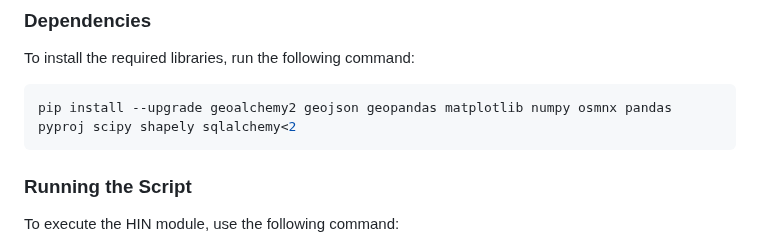
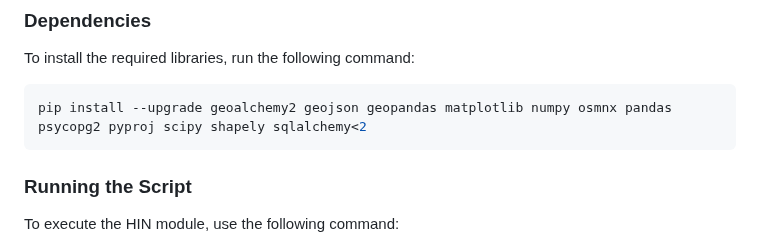
Before and after one commit to SCOPE-Santos-Volpe/NHAT, a Markdown page: README.md, the part around the change. Rendered like a GitHub page.

Commit message:
missing import

````diff
--- a/README.md
+++ b/README.md
@@ -78,7 +78,7 @@ The High Injury Network (HIN) module is responsible for processing the data and
 To install the required libraries, run the following command:
 
 ```bash
-pip install --upgrade geoalchemy2 geojson geopandas matplotlib numpy osmnx pandas pyproj scipy shapely sqlalchemy<2
+pip install --upgrade geoalchemy2 geojson geopandas matplotlib numpy osmnx pandas psycopg2 pyproj scipy shapely sqlalchemy<2
 ```
 
 ### Running the Script
````
